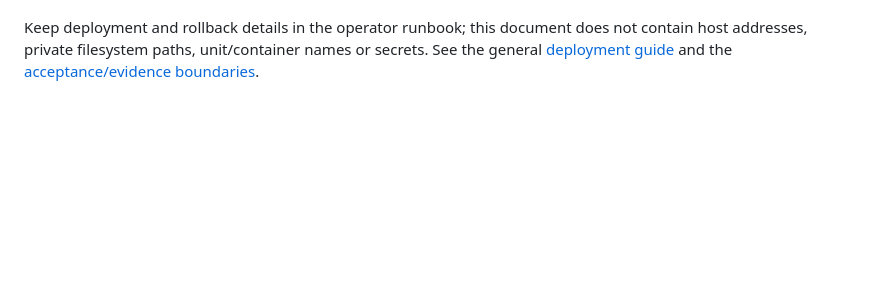
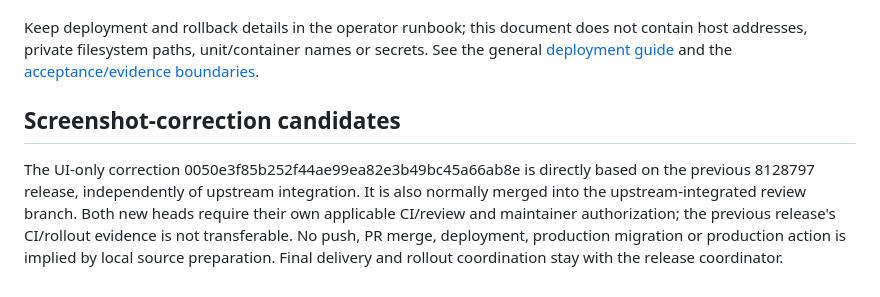
Before and after one commit to reisball/blockwart, a Markdown page: docs/ux-v5/DEPLOYMENT.md, the part around the change. GitHub-like rendering; blank space fills up the shorter version.

```diff
--- a/docs/ux-v5/DEPLOYMENT.md
+++ b/docs/ux-v5/DEPLOYMENT.md
@@ -56,3 +56,15 @@ Keep deployment and rollback details in the operator runbook; this document does
 not contain host addresses, private filesystem paths, unit/container names or
 secrets. See the general [deployment guide](../deployment.md) and the
 [acceptance/evidence boundaries](ACCEPTANCE.md).
+
+
+## Screenshot-correction candidates
+
+The UI-only correction 0050e3f85b252f44ae99ea82e3b49bc45a66ab8e is directly
+based on the previous 8128797 release, independently of upstream integration.
+It is also normally merged into the upstream-integrated review branch. Both
+new heads require their own applicable CI/review and maintainer authorization;
+the previous release's CI/rollout evidence is not transferable. No push, PR
+merge, deployment, production migration or production action is implied by
+local source preparation. Final delivery and rollout coordination stay with
+the release coordinator.
```
Also changed, not shown: docs/ux-v5/ACCEPTANCE.md (+25 -3 lines), docs/ux-v5/PRD.md (+13 -0 lines).
